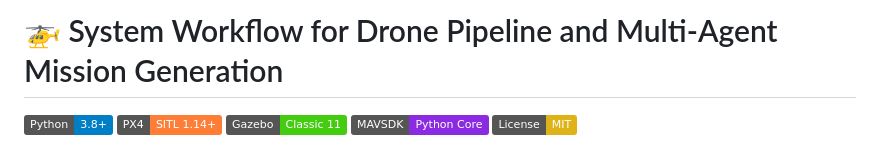
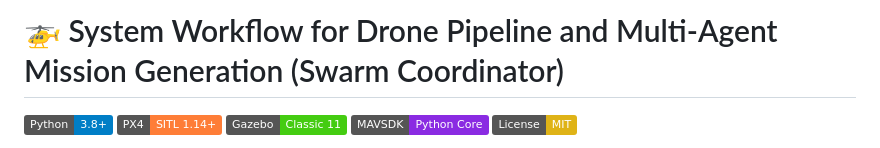
Before and after one commit to shinde0001/Drone-Mission-Pipeline, a Markdown page: README.md, the part around the change. Drawn GitHub-style; badges without logos.

```diff
--- a/README.md
+++ b/README.md
@@ -1,4 +1,4 @@
-# 🚁 System Workflow for Drone Pipeline and Multi-Agent Mission Generation
+# 🚁 System Workflow for Drone Pipeline and Multi-Agent Mission Generation (Swarm Coordinator)
 
 [![Python Version](https://img.shields.io/badge/Python-3.8%2B-blue.svg)](https://python.org)
 [![PX4 Autopilot](https://img.shields.io/badge/PX4-SITL%201.14+-orange.svg)](https://px4.io/)
```
